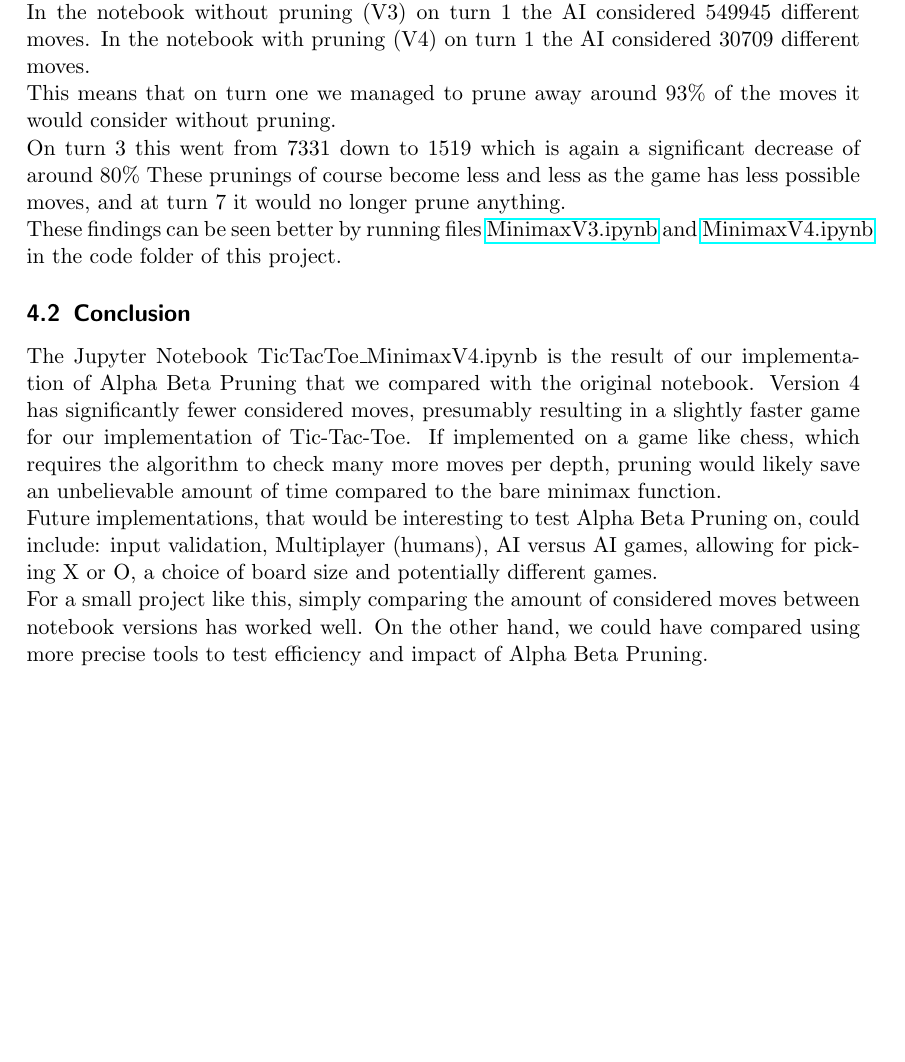
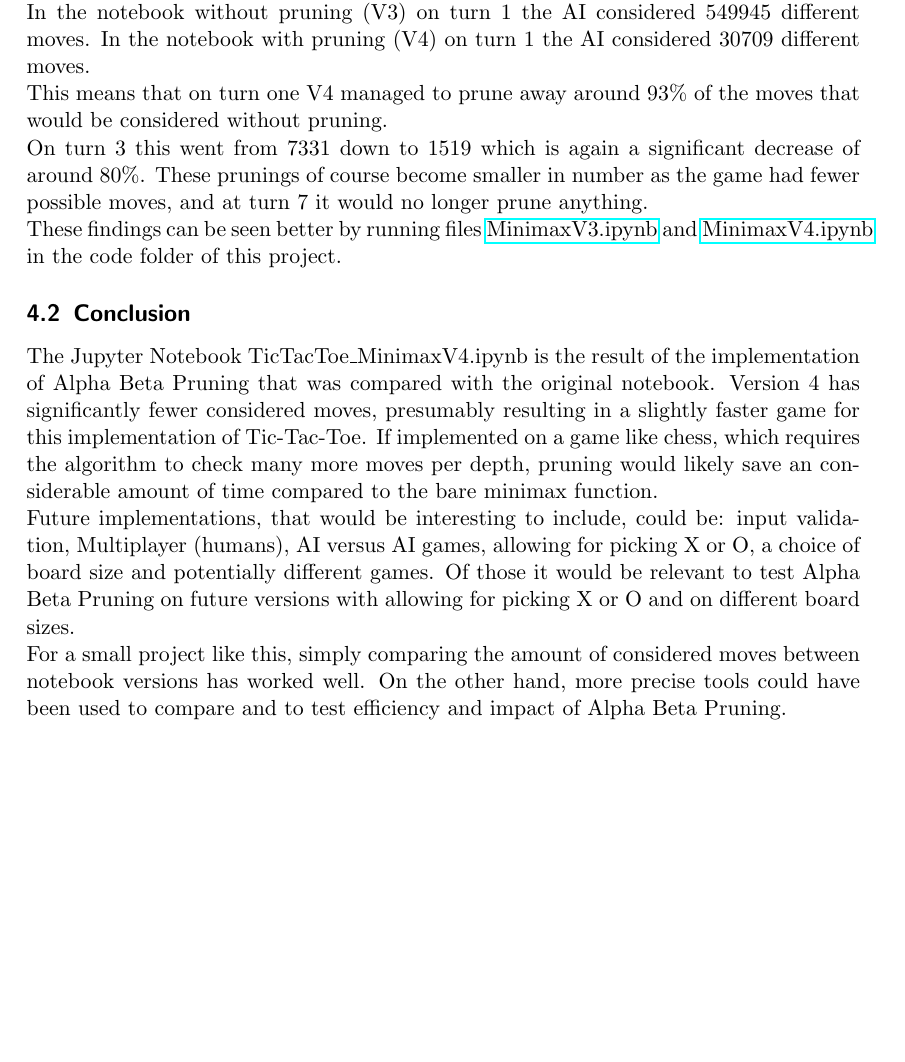
Before and after one commit to FrederikBlem/UFO_Exam_Minimax_Paper, a LaTeX paper (Main.tex, which reads sections/Discussion.tex): part of page 12 of 12, cut so that both start at the same text, the shorter picture padded with empty space. Compiled offline with pdfLaTeX.

Commit message:
Further formalized Discussion section

```diff
--- a/sections/Discussion.tex
+++ b/sections/Discussion.tex
@@ -5,23 +5,24 @@
 This subsection will be used to show the results of the pruning.\\
 In the notebook without pruning (V3) on turn 1 the AI considered 549945 different moves.
 In the notebook with pruning (V4) on turn 1 the AI considered 30709 different moves.\\
-This means that on turn one we managed to prune away around 93\% of the moves it would consider without pruning.\\
-On turn 3 this went from 7331 down to 1519 which is again a significant decrease of around 80\%
-These prunings of course become less and less as the game has less possible moves, and at turn 7 it would no longer prune anything.\\
+This means that on turn one V4 managed to prune away around 93\% of the moves that would be considered without pruning.\\
+On turn 3 this went from 7331 down to 1519 which is again a significant decrease of around 80\%.
+These prunings of course become smaller in number as the game had fewer possible moves, and at turn 7 it would no longer prune anything.\\
 These findings can be seen better by running files \href{code/TicTacToe_MinimaxV3.ipynb}{MinimaxV3.ipynb}
 and \href{code/TicTacToe_MinimaxV4.ipynb}{MinimaxV4.ipynb} in the code folder of this project.
 
 %\subsection{Reflection}
 \subsection{Conclusion}
 %Brief summary:What  has  been  done  and  the  benefits  of  it. Recommendation for future extensions and upgrades. Reflection on the work and the product.
-The Jupyter Notebook TicTacToe\textunderscore MinimaxV4.ipynb is the result of our implementation of
-Alpha Beta Pruning that we compared with the original notebook.
+The Jupyter Notebook TicTacToe\textunderscore MinimaxV4.ipynb is the result of the implementation of
+Alpha Beta Pruning that was compared with the original notebook.
 Version 4 has significantly fewer considered moves, presumably resulting in a slightly faster game
-for our implementation of Tic-Tac-Toe.
+for this implementation of Tic-Tac-Toe.
 If implemented on a game like chess, which requires the algorithm to check many more moves per depth,
-pruning would likely save an unbelievable amount of time compared to the bare minimax function.\\
-Future implementations, that would be interesting to test Alpha Beta Pruning on, could include: input validation, Multiplayer (humans), AI versus AI games, allowing for picking X or O,
-a choice of board size and potentially different games.\\
+pruning would likely save an considerable amount of time compared to the bare minimax function.\\
+Future implementations, that would be interesting to include, could be: input validation, Multiplayer (humans), AI versus AI games, allowing for picking X or O,
+a choice of board size and potentially different games. Of those it would be relevant to test Alpha Beta Pruning on future versions
+with allowing for picking X or O and on different board sizes.\\
 % Reflection: what went well, what could be better
 For a small project like this, simply comparing the amount of considered moves between notebook versions has worked well.
-On the other hand, we could have compared using more precise tools to test efficiency and impact of Alpha Beta Pruning.
+On the other hand, more precise tools could have been used to compare and to test efficiency and impact of Alpha Beta Pruning.
```
Also changed, not shown: Main.pdf, 4 other files.
